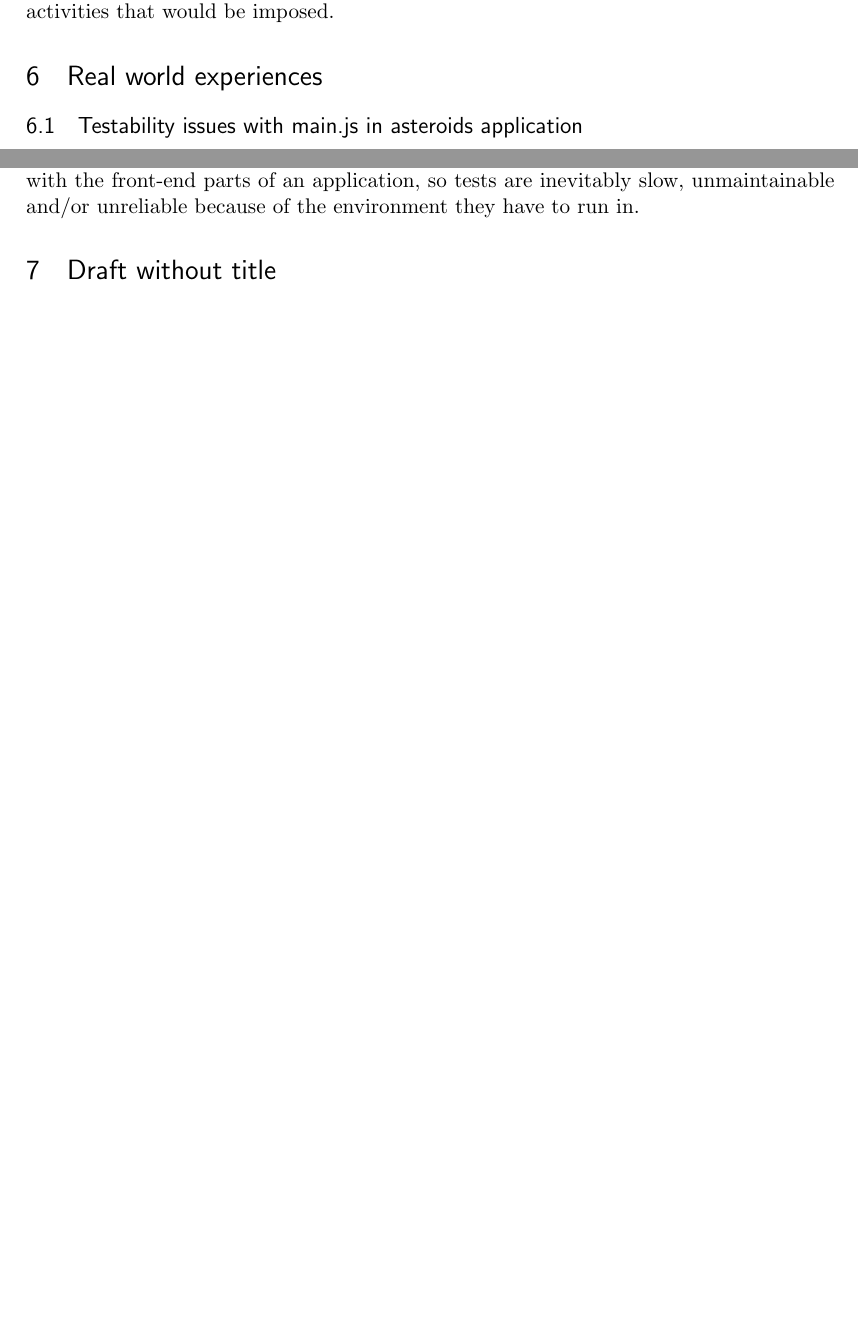
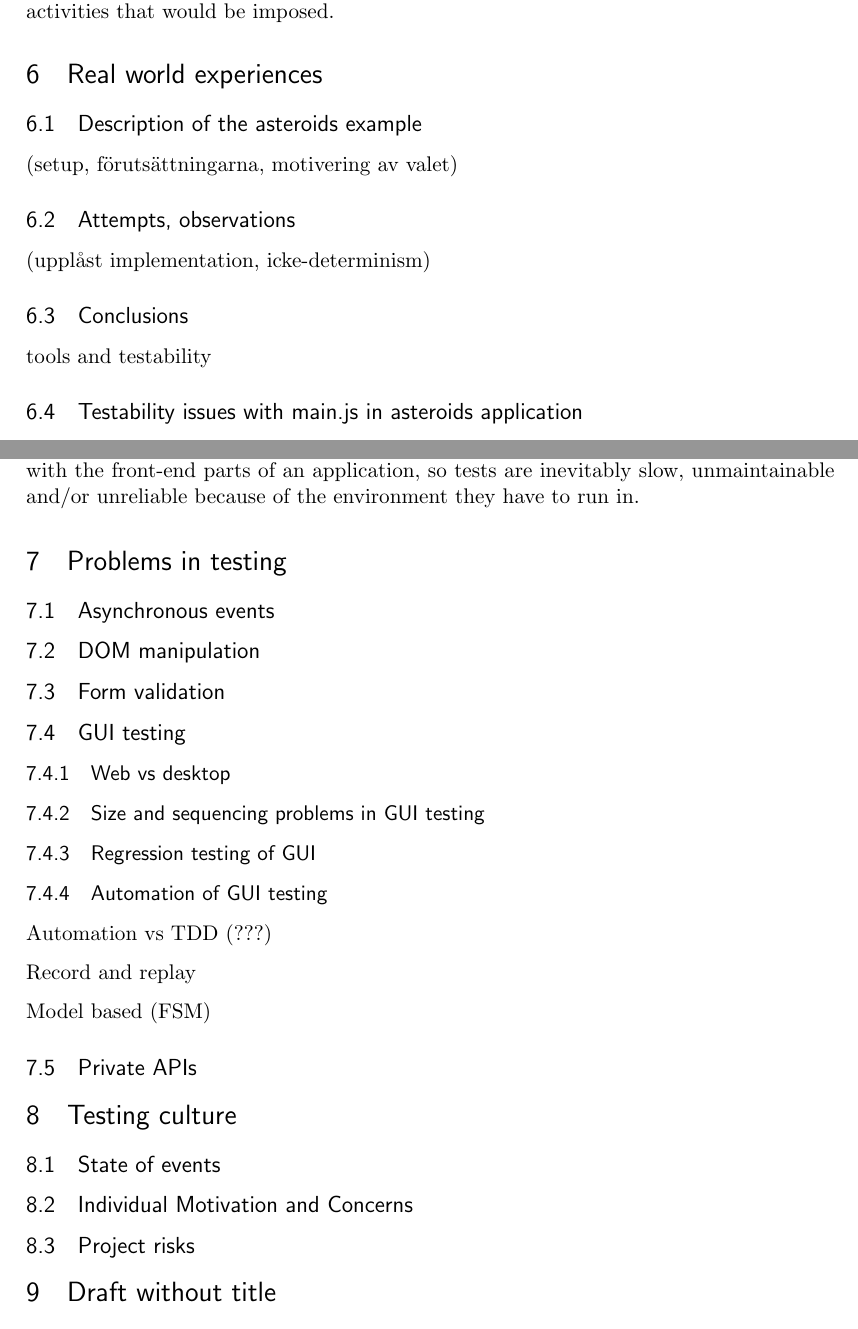
Before and after one commit to emilwall/exjobb, a LaTeX thesis (exjobb_thesis_emilwall.tex): two parts of pages 10 and 17 of 29 before the commit and two parts of pages 11 and 18 of 30 after it, joined at a grey line, cut so that both start at the same text, the shorter picture padded with empty space. Compiled offline with pdfLaTeX.

Commit message:
Add new section titles

```diff
--- a/exjobb_thesis_emilwall.tex
+++ b/exjobb_thesis_emilwall.tex
@@ -213,6 +213,18 @@ Frameworks that are no longer maintained such as JsUnit\footnote{\url{https://gi
 
 \section{Real world experiences}
 
+\subsection{Description of the asteroids example}
+
+(setup, förutsättningarna, motivering av valet)
+
+\subsection{Attempts, observations}
+
+(upplåst implementation, icke-determinism)
+
+\subsection{Conclusions}
+
+tools and testability
+
 \subsection{Testability issues with main.js in asteroids application}
 \label{sec:asteroids}
 
@@ -302,6 +314,42 @@ The participants in the discussion were in agreement that testing appearance is
 During my work on this thesis, I have explained to numerous people what it is that I'm doing. Typically, I've started out with saying something like ``I'm looking at testing of JavaScript''. Depending on if the person asking knows a lot about JavaScript or not, the conversation then might proceed in different directions, but the most common follow up is that I explain further that I'm looking at why people don't do it, when and how they should do it and what the problems and benefits are. Especially I'm looking at the problems.
 
 One not so uncommon response is that testing of JavaScript probably is so uncommon because people programming in JavaScript often have a background as web graphic designers, without that much experience of automated testing. Another common conception is that JavaScript in practise is usually not testable because it has too much to do with the front-end parts of an application, so tests are inevitably slow, unmaintainable and/or unreliable because of the environment they have to run in.
+
+
+\section{Problems in testing}
+
+\subsection{Asynchronous events}
+
+\subsection{DOM manipulation}
+
+\subsection{Form validation}
+
+\subsection{GUI testing}
+
+\subsubsection{Web vs desktop}
+
+\subsubsection{Size and sequencing problems in GUI testing}
+
+\subsubsection{Regression testing of GUI}
+
+\subsubsection{Automation of GUI testing}
+
+Automation vs TDD (???)
+
+Record and replay
+
+Model based (FSM)
+
+\subsection{Private APIs}
+
+
+\section{Testing culture}
+
+\subsection{State of events}
+
+\subsection{Individual Motivation and Concerns}
+
+\subsection{Project risks}
 
 
 \section{Draft without title}
```
